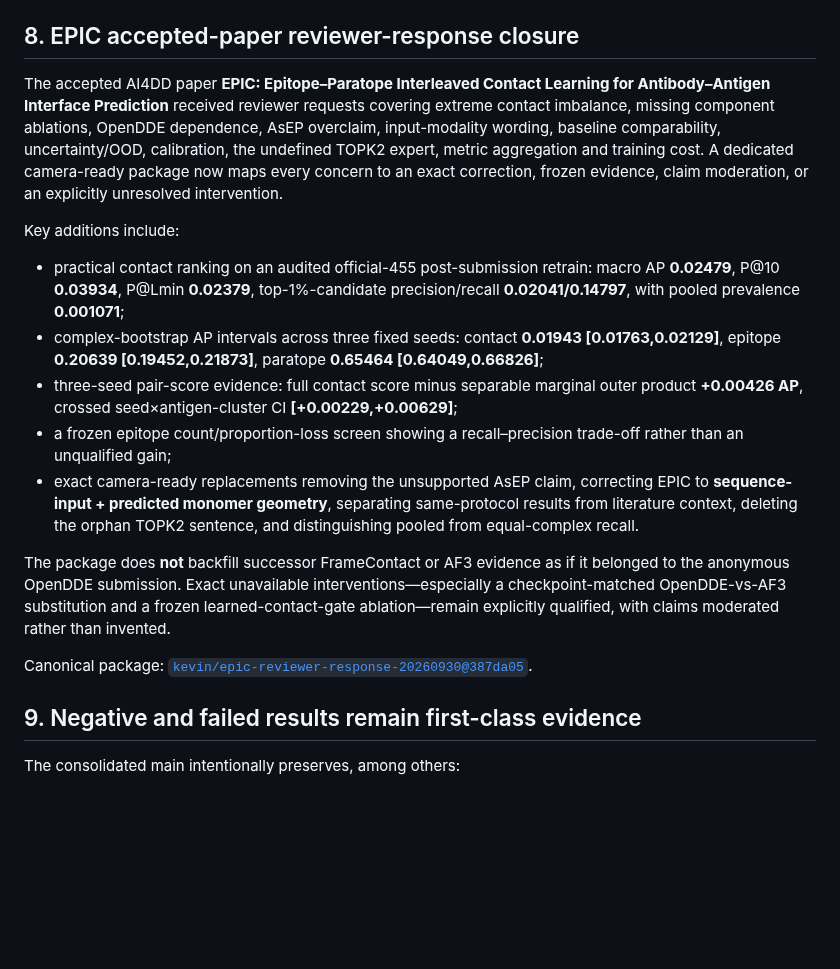
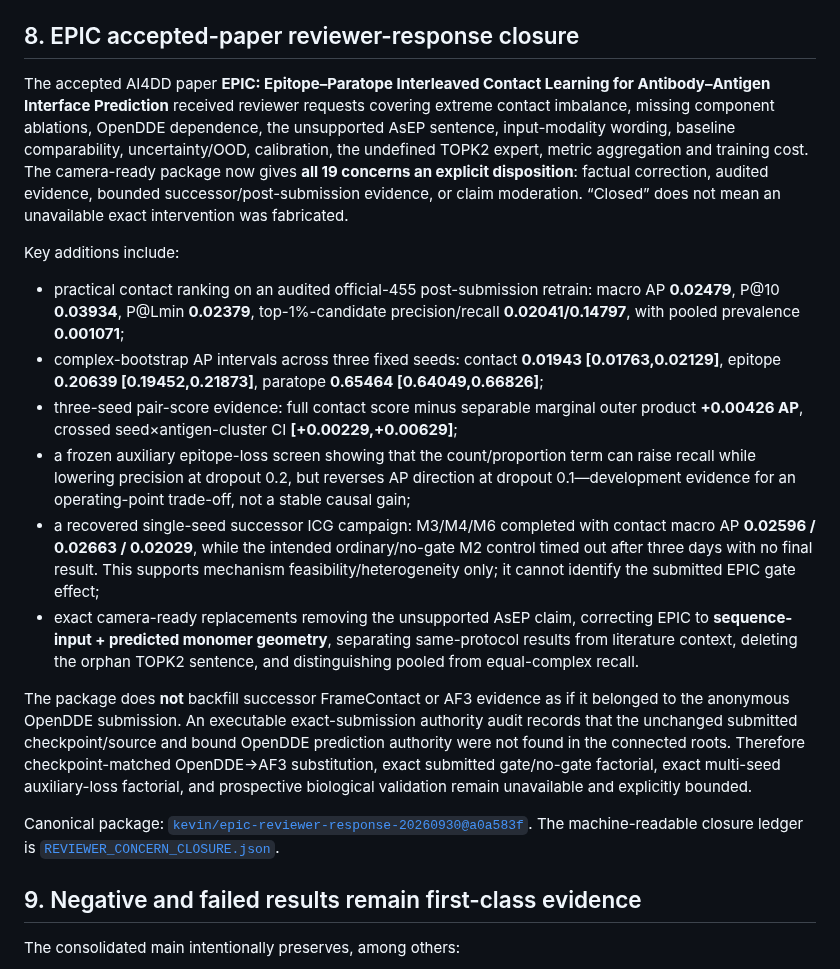
Before and after one commit to yinli-systems/antibody-antigen-interface-research, a Markdown page: results/INDEX.md, the part around the change. Rendered like a GitHub page; blank space fills up the shorter version.

Commit message:
Update EPIC reviewer closure with bounded GPU evidence

```diff
--- a/results/INDEX.md
+++ b/results/INDEX.md
@@ -143,19 +143,20 @@ Full raw corrected analysis, original failure log, repair authority, exact repro
 
 ## 8. EPIC accepted-paper reviewer-response closure
 
-The accepted AI4DD paper **EPIC: Epitope–Paratope Interleaved Contact Learning for Antibody–Antigen Interface Prediction** received reviewer requests covering extreme contact imbalance, missing component ablations, OpenDDE dependence, AsEP overclaim, input-modality wording, baseline comparability, uncertainty/OOD, calibration, the undefined TOPK2 expert, metric aggregation and training cost. A dedicated camera-ready package now maps every concern to an exact correction, frozen evidence, claim moderation, or an explicitly unresolved intervention.
+The accepted AI4DD paper **EPIC: Epitope–Paratope Interleaved Contact Learning for Antibody–Antigen Interface Prediction** received reviewer requests covering extreme contact imbalance, missing component ablations, OpenDDE dependence, the unsupported AsEP sentence, input-modality wording, baseline comparability, uncertainty/OOD, calibration, the undefined TOPK2 expert, metric aggregation and training cost. The camera-ready package now gives **all 19 concerns an explicit disposition**: factual correction, audited evidence, bounded successor/post-submission evidence, or claim moderation. “Closed” does not mean an unavailable exact intervention was fabricated.
 
 Key additions include:
 
 - practical contact ranking on an audited official-455 post-submission retrain: macro AP **0.02479**, P@10 **0.03934**, P@Lmin **0.02379**, top-1%-candidate precision/recall **0.02041/0.14797**, with pooled prevalence **0.001071**;
 - complex-bootstrap AP intervals across three fixed seeds: contact **0.01943 [0.01763,0.02129]**, epitope **0.20639 [0.19452,0.21873]**, paratope **0.65464 [0.64049,0.66826]**;
 - three-seed pair-score evidence: full contact score minus separable marginal outer product **+0.00426 AP**, crossed seed×antigen-cluster CI **[+0.00229,+0.00629]**;
-- a frozen epitope count/proportion-loss screen showing a recall–precision trade-off rather than an unqualified gain;
+- a frozen auxiliary epitope-loss screen showing that the count/proportion term can raise recall while lowering precision at dropout 0.2, but reverses AP direction at dropout 0.1—development evidence for an operating-point trade-off, not a stable causal gain;
+- a recovered single-seed successor ICG campaign: M3/M4/M6 completed with contact macro AP **0.02596 / 0.02663 / 0.02029**, while the intended ordinary/no-gate M2 control timed out after three days with no final result. This supports mechanism feasibility/heterogeneity only; it cannot identify the submitted EPIC gate effect;
 - exact camera-ready replacements removing the unsupported AsEP claim, correcting EPIC to **sequence-input + predicted monomer geometry**, separating same-protocol results from literature context, deleting the orphan TOPK2 sentence, and distinguishing pooled from equal-complex recall.
 
-The package does **not** backfill successor FrameContact or AF3 evidence as if it belonged to the anonymous OpenDDE submission. Exact unavailable interventions—especially a checkpoint-matched OpenDDE-vs-AF3 substitution and a frozen learned-contact-gate ablation—remain explicitly qualified, with claims moderated rather than invented.
+The package does **not** backfill successor FrameContact or AF3 evidence as if it belonged to the anonymous OpenDDE submission. An executable exact-submission authority audit records that the unchanged submitted checkpoint/source and bound OpenDDE prediction authority were not found in the connected roots. Therefore checkpoint-matched OpenDDE→AF3 substitution, exact submitted gate/no-gate factorial, exact multi-seed auxiliary-loss factorial, and prospective biological validation remain unavailable and explicitly bounded.
 
-Canonical package: [`kevin/epic-reviewer-response-20260930@387da05`](https://github.com/yinli-systems/antibody-antigen-interface-research/tree/387da055c104b23491c82667070b4f5d5199bccf/paper/epic_camera_ready_20260930).
+Canonical package: [`kevin/epic-reviewer-response-20260930@a0a583f`](https://github.com/yinli-systems/antibody-antigen-interface-research/tree/a0a583f39ee13d91f7f1b671d636cda058a09cdf/paper/epic_camera_ready_20260930). The machine-readable closure ledger is [`REVIEWER_CONCERN_CLOSURE.json`](https://github.com/yinli-systems/antibody-antigen-interface-research/blob/a0a583f39ee13d91f7f1b671d636cda058a09cdf/paper/epic_camera_ready_20260930/REVIEWER_CONCERN_CLOSURE.json).
 
 ## 9. Negative and failed results remain first-class evidence
 
```
